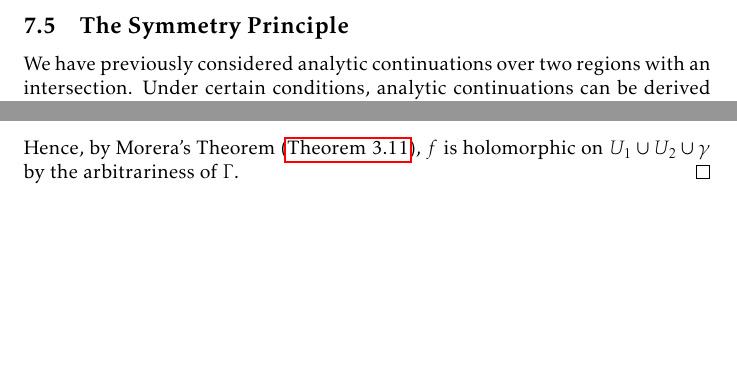
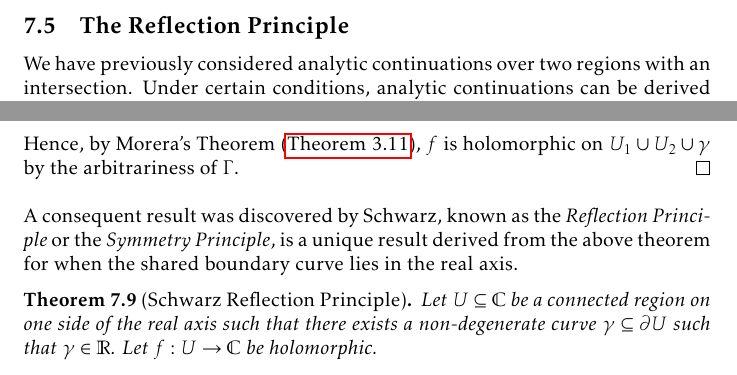
Before and after one commit to slipperking/complex-analysis-latex, a LaTeX document (main.tex): two parts of page 152 of 163, joined at a grey line, cut so that both start at the same text, the shorter picture padded with empty space. Compiled offline with pdfLaTeX.

Commit message:
overleaf_to_git (Thu Aug 21 15:56:42 2025 -0700): update main.tex from r20182 to r20185

```diff
--- a/main.tex
+++ b/main.tex
@@ -3421,7 +3421,7 @@ Let
     f(z)=c\int^z\beta(\zeta)\ddzeta.\label{eq:schwarzchristoffeltransformation_statement}
 \end{equation}
 Since \(\beta\) is holomorphic on \(\mathbb{H}^+\),
-\subsection{The Symmetry Principle}
+\subsection{The Reflection Principle}
 We have previously considered analytic continuations over two regions with an intersection. Under certain conditions, analytic continuations can be derived across a curve, given by the following theorem.
 \begin{theorem}[Painlevé]\label{thm:painleve}
     Let \(U_1\) and \(U_2\) be two disjoint simply connected open regions in \(\mathbb{C}\) such that \(\partial U_1\cap\partial U_2\) is a simple curve \(\gamma\). Let \(f_1:U_1\to\mathbb{C}\) and \(f_2:U_2\to\mathbb{C}\) be two holomorphic functions that are continuous on \(U_1\cup\gamma\) and \(U_2\cup\gamma\), respectively, such that \(f_1\equiv f_2\) on \(\gamma\). Then there exists a unique holomorphic function \[f=\begin{cases}
@@ -3437,6 +3437,10 @@ We have previously considered analytic continuations over two regions with an in
     Similarly, if \(\Gamma\) is fully contained in \(U_2\cup\gamma\), then \[\oint_{\Gamma}f(z)\ddz=\oint_{\Gamma}f_2(z)\ddz=0.\]
     If \(\Gamma\) intersects \(\gamma\), then we can decompose \(\Gamma=\Gamma_1\cup\Gamma_2\), where \(\Gamma_1\) is the part of \(\Gamma\) that lies in \(U_1\cup\gamma\) and \(\Gamma_2\) is the part of \(\Gamma\) that lies in \(U_2\cup\gamma\). The set \(\widetilde{\Gamma}=\gamma\cap\mathrm{int}\qty(\Gamma)\) closes \(\Gamma_1\) and \(\Gamma_2\) in the sense that \(\widetilde{\Gamma}_1=\Gamma_1\cup\widetilde{\Gamma}\) and \(\widetilde{\Gamma}_2=\Gamma_2\cup\widetilde{\Gamma}\) are both simple closed curves, (where \(\widetilde{\Gamma}\) in each of the two curves have opposite orientations). By Cauchy--Goursat (\autoref{thm:cauchygoursattheorem}), we have \[\ointctrclockwise_\Gamma f(z)\ddz=\qty(\int_{\Gamma_1}+\int_{\Gamma_2}+\int_{\widetilde{\Gamma}}-\int_{\widetilde{\Gamma}})f(z)\ddz=\qty(\ointctrclockwise_{\widetilde{\Gamma}_1}+\ointctrclockwise_{\widetilde{\Gamma}_2})f(z)\ddz=0.\] Hence, by Morera's Theorem (\autoref{thm:morera}), \(f\) is holomorphic on \(U_1\cup U_2\cup\gamma\) by the arbitrariness of \(\Gamma\).
 \end{proof}
+A consequent result was discovered by Schwarz, known as the \textit{Reflection Principle} or the \textit{Symmetry Principle}, is a unique result derived from the above theorem for when the shared boundary curve lies in the real axis.
+\begin{theorem}[Schwarz Reflection Principle]\label{thm:riemannschwarzreflection}
+    Let \(U\subseteq\mathbb{C}\) be a connected region on one side of the real axis such that there exists a non-degenerate curve \(\gamma\subseteq\partial U\) such that \(\gamma\in\mathbb{R}\). Let \(f:U\to\mathbb{C}\) be holomorphic.
+\end{theorem}
 \subsection{The Concept of Riemann Surfaces}
 
 \begin{theorem}[Uniformization Theorem]\label{thm:uniformization}
```
